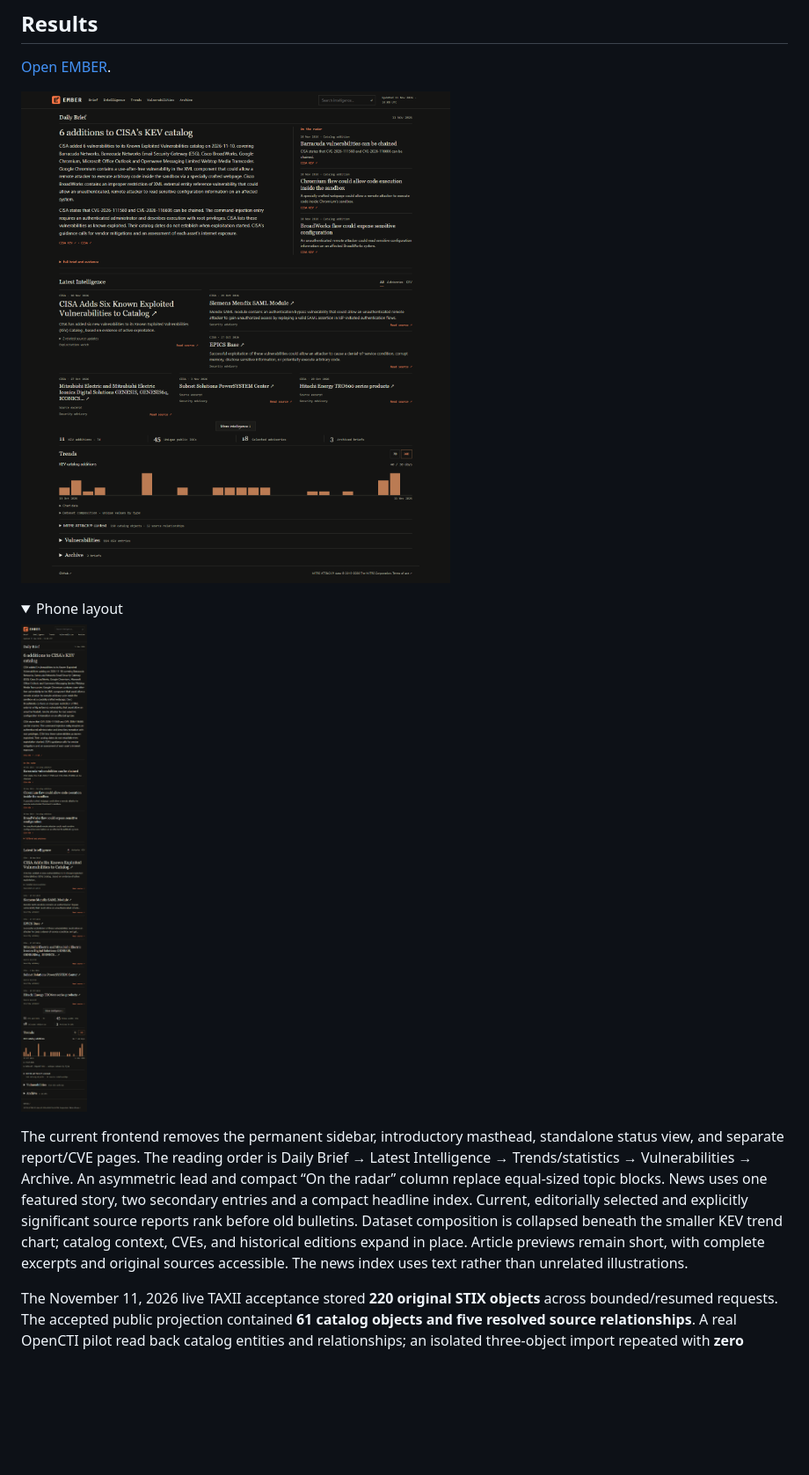
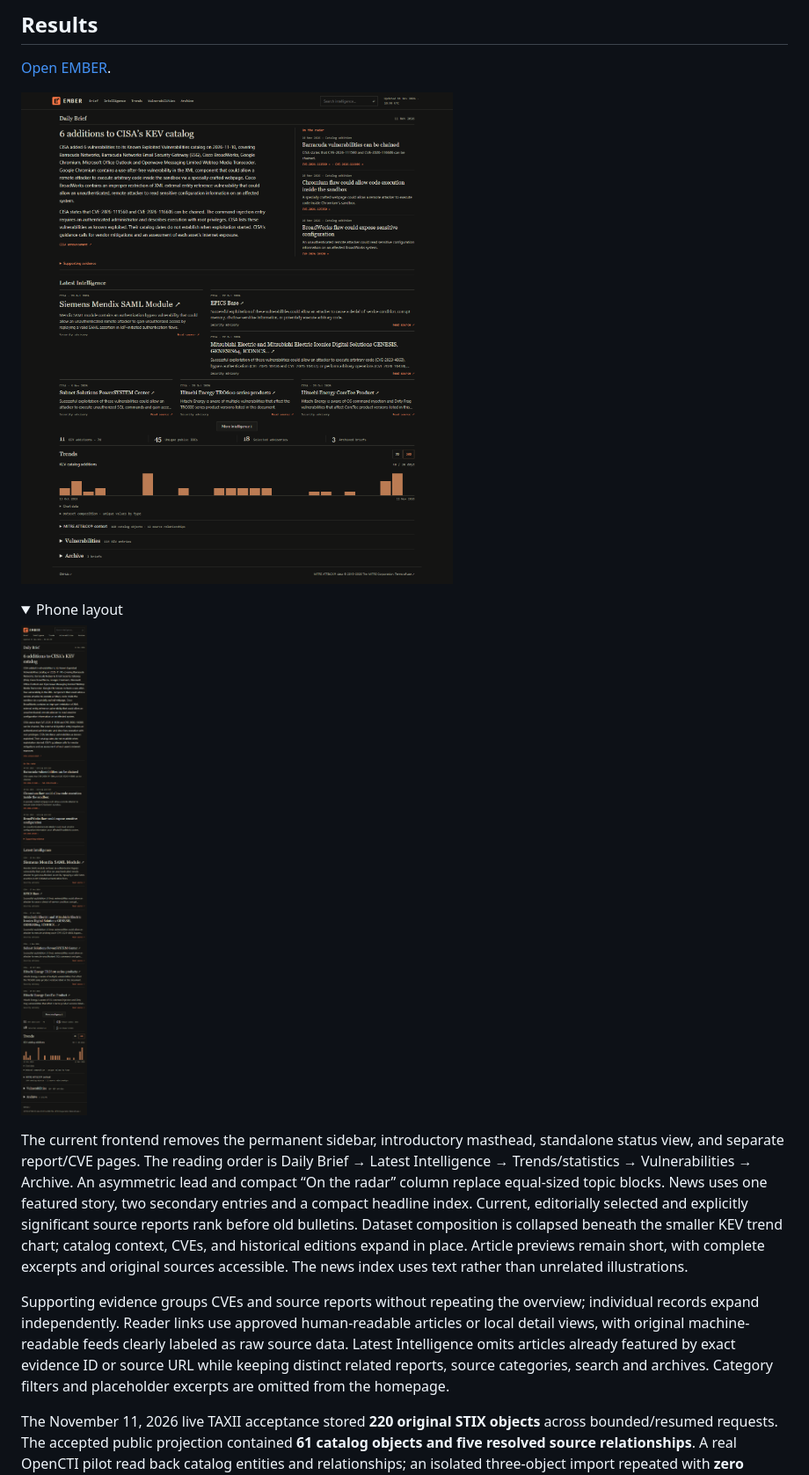
Before and after one commit to bran-dot-flake/STIX-TAXII-Threat-Intel-Automated-Summary, a Markdown page: README.md, the part around the change. Shown at 88% size. Drawn GitHub-style; pictures changed too: docs/images/dashboard-desktop.png, docs/images/dashboard-mobile.png; folded sections open; blank space fills up the shorter version.

Commit message:
Simplify supporting evidence, reader links, and homepage story selection

```diff
--- a/README.md
+++ b/README.md
@@ -119,6 +119,8 @@ The publisher writes one validated JSON file to `intel-data`, never stages the w
 
 The current frontend removes the permanent sidebar, introductory masthead, standalone status view, and separate report/CVE pages. The reading order is Daily Brief → Latest Intelligence → Trends/statistics → Vulnerabilities → Archive. An asymmetric lead and compact “On the radar” column replace equal-sized topic blocks. News uses one featured story, two secondary entries and a compact headline index. Current, editorially selected and explicitly significant source reports rank before old bulletins. Dataset composition is collapsed beneath the smaller KEV trend chart; catalog context, CVEs, and historical editions expand in place. Article previews remain short, with complete excerpts and original sources accessible. The news index uses text rather than unrelated illustrations.
 
+Supporting evidence groups CVEs and source reports without repeating the overview; individual records expand independently. Reader links use approved human-readable articles or local detail views, with original machine-readable feeds clearly labeled as raw source data. Latest Intelligence omits articles already featured by exact evidence ID or source URL while keeping distinct related reports, source categories, search and archives. Category filters and placeholder excerpts are omitted from the homepage.
+
 The November 11, 2026 live TAXII acceptance stored **220 original STIX objects** across bounded/resumed requests. The accepted public projection contained **61 catalog objects and five resolved source relationships**. A real OpenCTI pilot read back catalog entities and relationships; an isolated three-object import repeated with **zero additional writes**. These are bounded acceptance samples, not complete Enterprise ATT&CK coverage.
 
 The public feed snapshot also contained **114 KEV entries, 45 unique public IOCs, eighteen selected advisories, and two accepted briefs**. Those figures are dated evidence, not throughput or comprehensive coverage claims. The existing lab previously verified forty-one observations against MISP/OpenCTI and completed a real systemd-managed reporting run. [Validation evidence](docs/validation.md).
```
Also changed, not shown: docs/publication.md (+3 -1 lines), docs/validation.md (+7 -0 lines), 5 other files.
